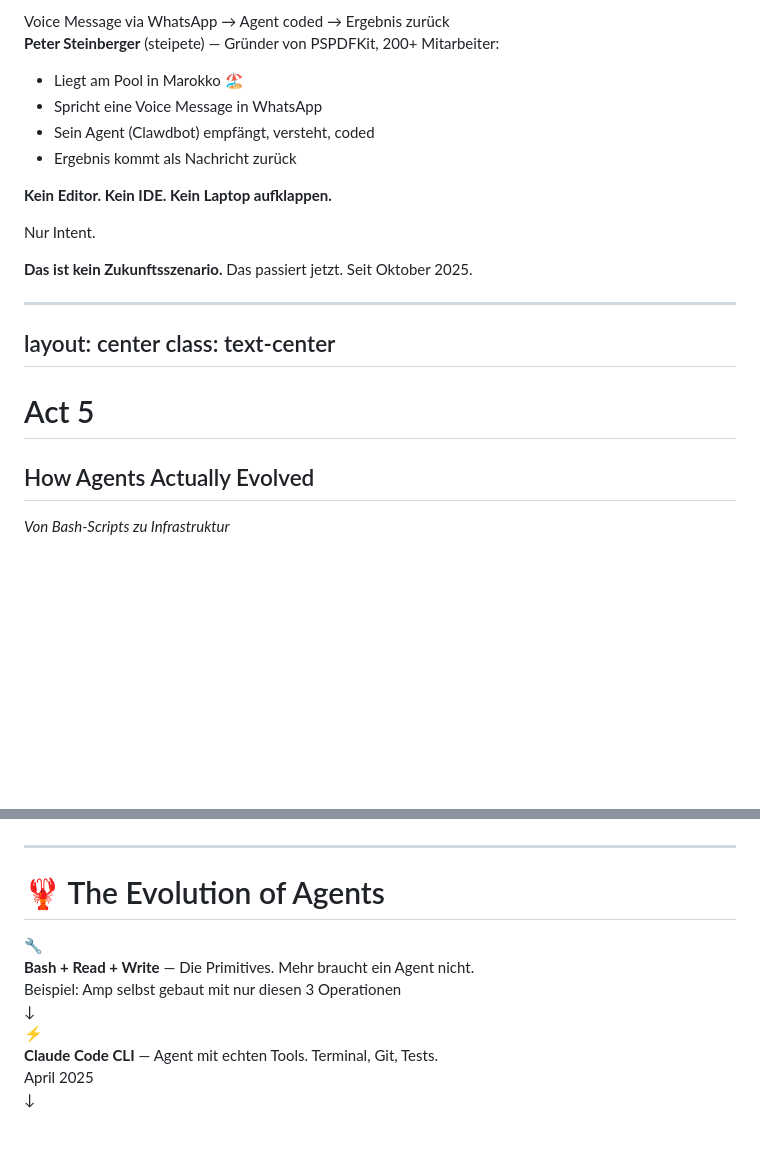
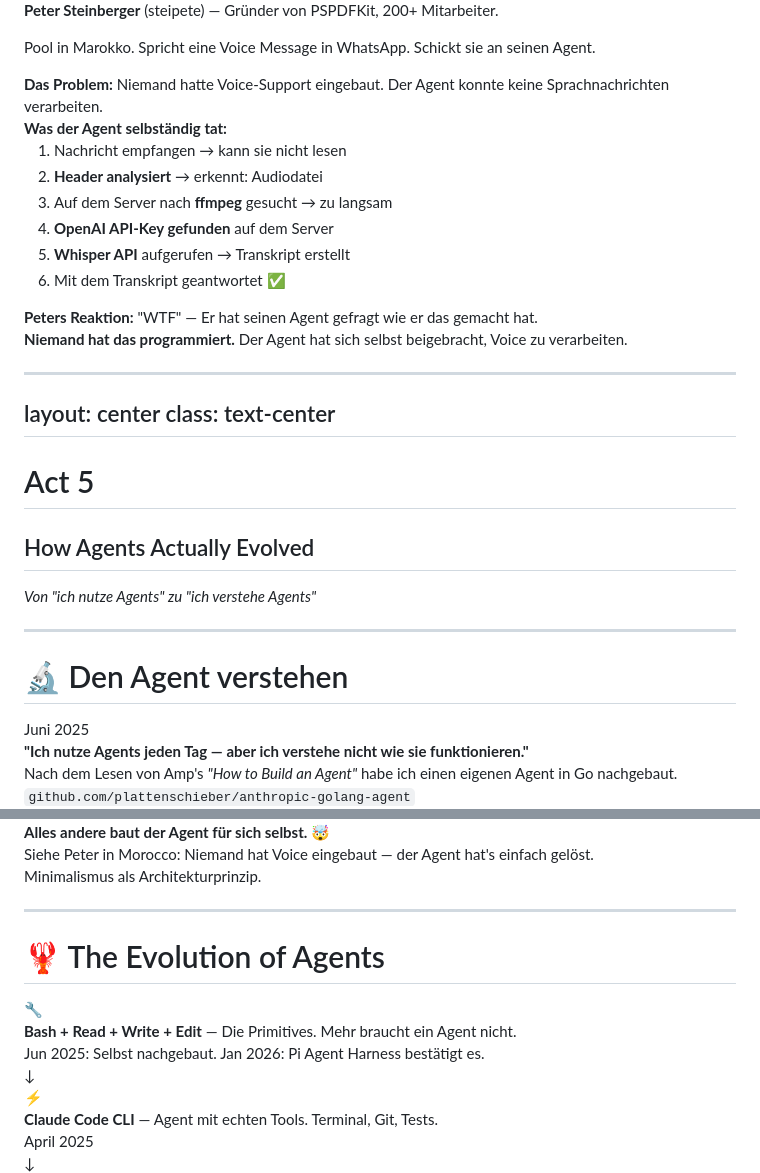
Before and after one commit to plattenschieber/agent-presentation, a Markdown page: presentations/lessons-learned.md, 2 parts joined by grey strips. GitHub-like rendering; blank space fills up the shorter version.

Commit message:
✨ Peter Morocco story + agent understanding journey (Jun 25 + Jan 26)

```diff
--- a/presentations/lessons-learned.md
+++ b/presentations/lessons-learned.md
@@ -530,32 +532,39 @@ Du schaust dir an was der Agent gemacht hat. Du tippst nicht mehr selbst.
 <v-click>
 
-<div class="text-center mb-6">
-<div class="text-2xl font-bold text-purple-600">
-Voice Message via WhatsApp → Agent coded → Ergebnis zurück
-</div>
+**Peter Steinberger** (steipete) — Gründer von PSPDFKit, 200+ Mitarbeiter.
+
+Pool in Marokko. Spricht eine Voice Message in WhatsApp. Schickt sie an seinen Agent.
+
+</v-click>
+
+<v-click>
+
+<div class="bg-red-50 p-4 rounded-lg mb-4">
+<strong>Das Problem:</strong> Niemand hatte Voice-Support eingebaut. Der Agent konnte keine Sprachnachrichten verarbeiten.
 </div>
 
 </v-click>
 
 <v-clicks>
 
-**Peter Steinberger** (steipete) — Gründer von PSPDFKit, 200+ Mitarbeiter:
+<div class="bg-blue-50 p-4 rounded-lg mb-4">
+<strong>Was der Agent selbständig tat:</strong>
 
-- Liegt am Pool in Marokko 🏖️
-- Spricht eine Voice Message in WhatsApp
-- Sein Agent (Clawdbot) empfängt, versteht, coded
-- Ergebnis kommt als Nachricht zurück
-
-**Kein Editor. Kein IDE. Kein Laptop aufklappen.**
-
-Nur Intent.
+1. Nachricht empfangen → kann sie nicht lesen
+2. **Header analysiert** → erkennt: Audiodatei
+3. Auf dem Server nach **ffmpeg** gesucht → zu langsam
+4. **OpenAI API-Key gefunden** auf dem Server
+5. **Whisper API** aufgerufen → Transkript erstellt
+6. Mit dem Transkript geantwortet ✅
+</div>
 
 </v-clicks>
 
 <v-click>
 
-<div class="bg-yellow-50 p-4 rounded-lg mt-4">
-<strong>Das ist kein Zukunftsszenario.</strong> Das passiert jetzt. Seit Oktober 2025.
+<div class="bg-yellow-50 p-4 rounded-lg">
+<strong>Peters Reaktion:</strong> "WTF" — Er hat seinen Agent gefragt wie er das gemacht hat.<br/>
+<strong>Niemand hat das programmiert.</strong> Der Agent hat sich selbst beigebracht, Voice zu verarbeiten.
 </div>
 
 </v-click>
@@ -568,4 +577,18 @@ class: text-center
 # Act 5
 ## How Agents Actually Evolved
 
-*Von Bash-Scripts zu Infrastruktur*
+*Von "ich nutze Agents" zu "ich verstehe Agents"*
+
+---
+
+# 🔬 Den Agent verstehen
+
+<v-clicks>
+
+<div class="bg-blue-50 p-4 rounded-lg mb-4">
+<div class="text-sm opacity-50">Juni 2025</div>
+<strong>"Ich nutze Agents jeden Tag — aber ich verstehe nicht wie sie funktionieren."</strong><br/>
+Nach dem Lesen von Amp's <em>"How to Build an Agent"</em> habe ich einen eigenen Agent in Go nachgebaut.
+<br/><code>github.com/plattenschieber/anthropic-golang-agent</code>
+</div>
+
@@ -572,3 +609,14 @@ class: text-center
+</v-click>
+
+<v-click>
+
+<div class="bg-green-50 p-4 rounded-lg">
+<strong>Alles andere baut der Agent für sich selbst.</strong> 🤯<br/>
+Siehe Peter in Morocco: Niemand hat Voice eingebaut — der Agent hat's einfach gelöst.<br/>
+Minimalismus als Architekturprinzip.
+</div>
+
+</v-click>
 
 ---
 
@@ -581,8 +629,8 @@ class: text-center
 <div class="bg-gray-100 p-4 rounded-lg flex items-center gap-4">
 <div class="text-3xl">🔧</div>
 <div>
-<strong>Bash + Read + Write</strong> — Die Primitives. Mehr braucht ein Agent nicht.<br/>
-<span class="text-sm opacity-75">Beispiel: Amp selbst gebaut mit nur diesen 3 Operationen</span>
+<strong>Bash + Read + Write + Edit</strong> — Die Primitives. Mehr braucht ein Agent nicht.<br/>
+<span class="text-sm opacity-75">Jun 2025: Selbst nachgebaut. Jan 2026: Pi Agent Harness bestätigt es.</span>
 </div>
 </div>
 
```
Also changed, not shown: other parts of presentations/lessons-learned.md (+16 -0 lines).
